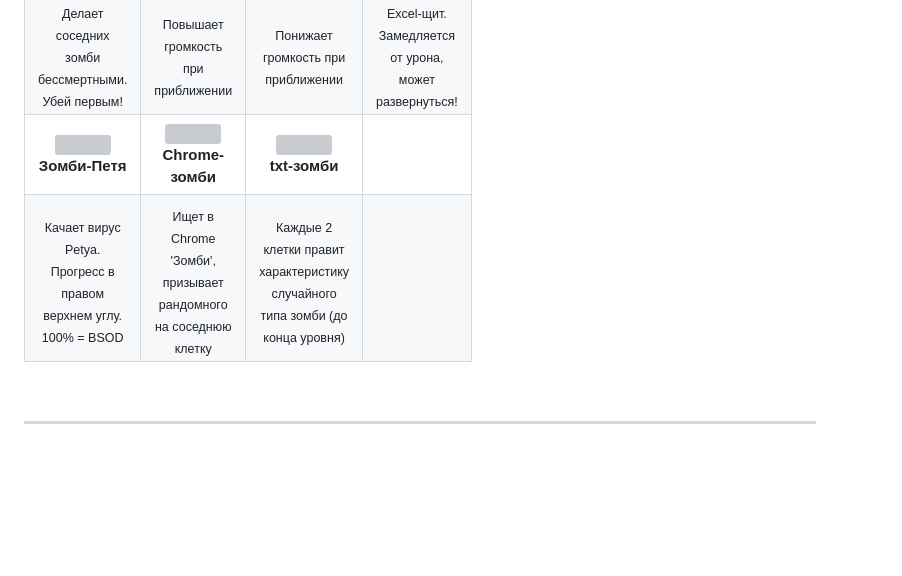
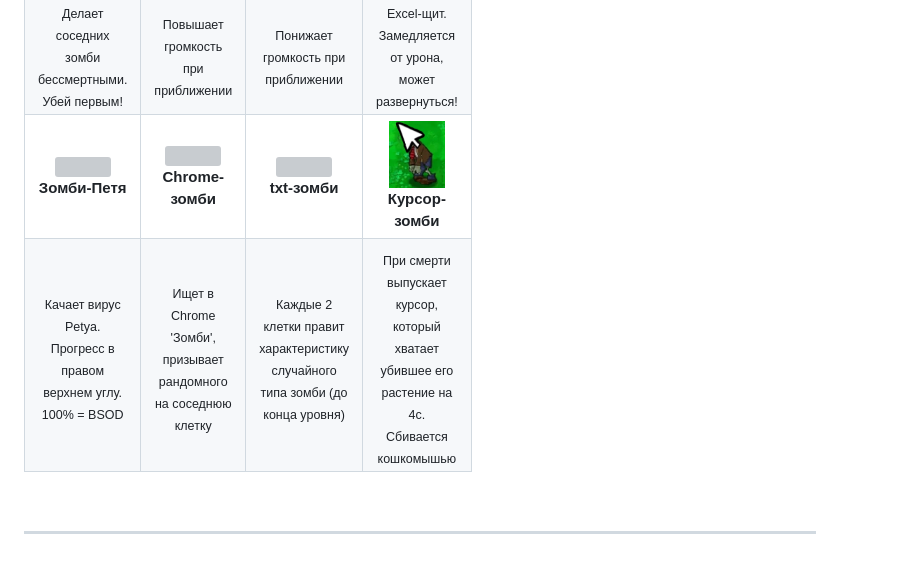
Before and after one commit to Xotaym/pvz-desktop, a Markdown page: README.md, the part around the change printed below. Rendered like a GitHub page; pictures changed too: static/img/zombies/cursor-zombie.jpg (added); blank space fills up the shorter version; grey boxes are pictures that could not be loaded.

```diff
--- a/README.md
+++ b/README.md
@@ -153,13 +159,13 @@
 <td align="center" width="120"><img src="static/img/zombies/zombie-petya.png" width="56" /><br><b>Зомби-Петя</b></td>
 <td align="center" width="120"><img src="static/img/zombies/chrome-zombie.png" width="56" /><br><b>Chrome-зомби</b></td>
 <td align="center" width="120"><img src="static/img/zombies/txt-zombie.png" width="56" /><br><b>txt-зомби</b></td>
-<td></td>
+<td align="center" width="120"><img src="static/img/zombies/cursor-zombie.jpg" width="56" /><br><b>Курсор-зомби</b></td>
 </tr>
 <tr>
 <td align="center"><sub>Качает вирус Petya. Прогресс в правом верхнем углу. 100% = BSOD</sub></td>
 <td align="center"><sub>Ищет в Chrome 'Зомби', призывает рандомного на соседнюю клетку</sub></td>
 <td align="center"><sub>Каждые 2 клетки правит характеристику случайного типа зомби (до конца уровня)</sub></td>
-<td></td>
+<td align="center"><sub>При смерти выпускает курсор, который хватает убившее его растение на 4с. Сбивается кошкомышью</sub></td>
 </tr>
 </table>
 
```
Also changed, not shown: other parts of README.md (+9 -3 lines), custom_waves/CW_Tutorial.md (+6 -0 lines), 9 other files.
